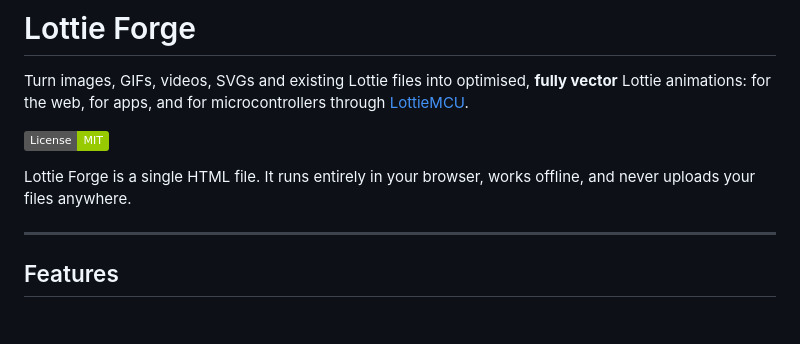
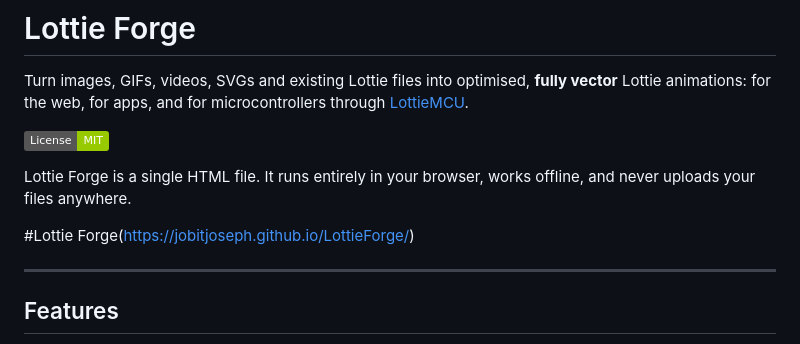
Before and after one commit to jobitjoseph/LottieForge, a Markdown page: README.md, the part around the change. GitHub-like rendering; badges without logos; blank space fills up the shorter version.

Commit message:
Update README to include Lottie Forge link
Add link to Lottie Forge in the README.

```diff
--- a/README.md
+++ b/README.md
@@ -5,6 +5,8 @@ Turn images, GIFs, videos, SVGs and existing Lottie files into optimised, **full
 [![License: MIT](https://img.shields.io/badge/License-MIT-green.svg)](LICENSE)
 
 Lottie Forge is a single HTML file. It runs entirely in your browser, works offline, and never uploads your files anywhere.
+
+#Lottie Forge(https://jobitjoseph.github.io/LottieForge/)
 
 ---
 
```
